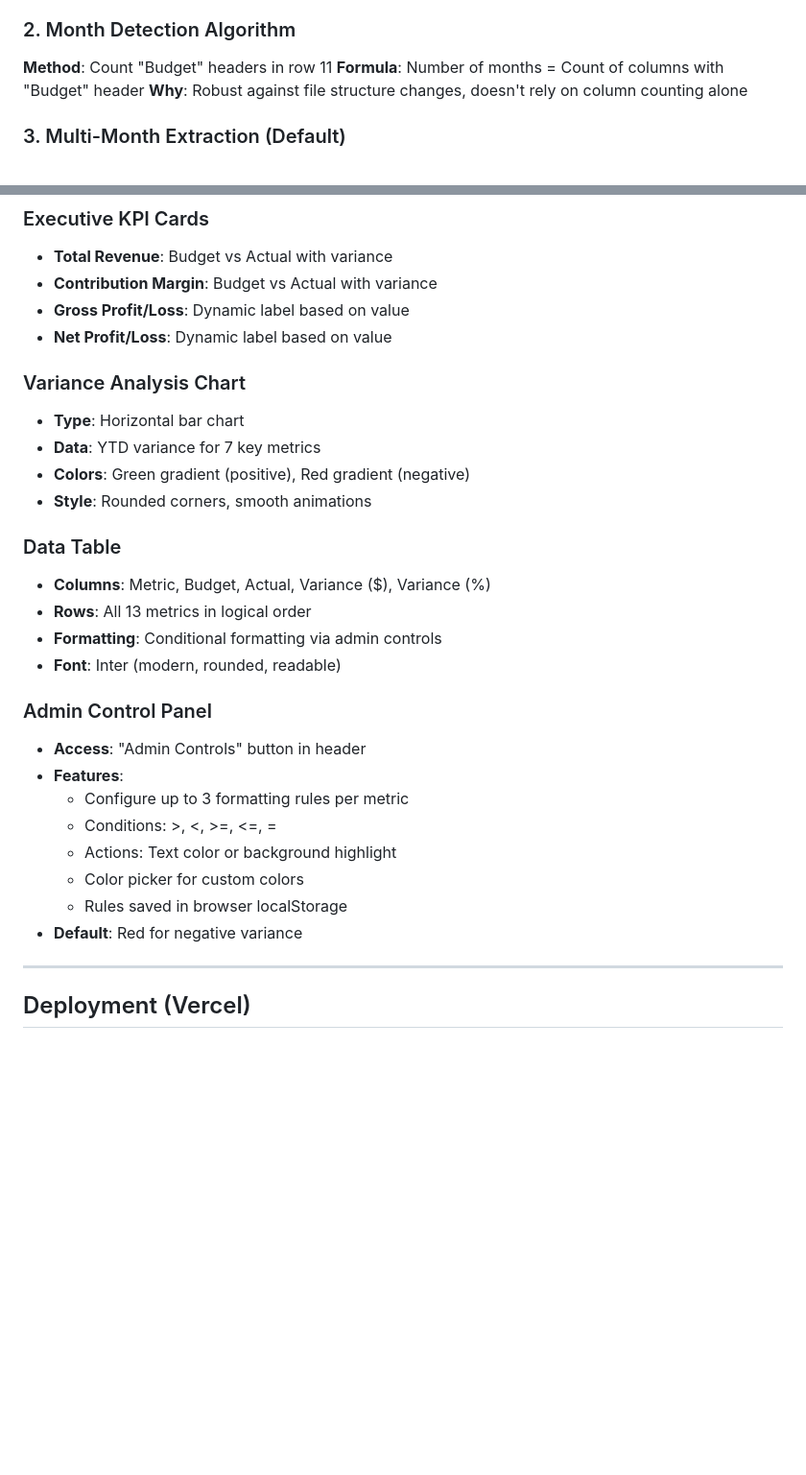
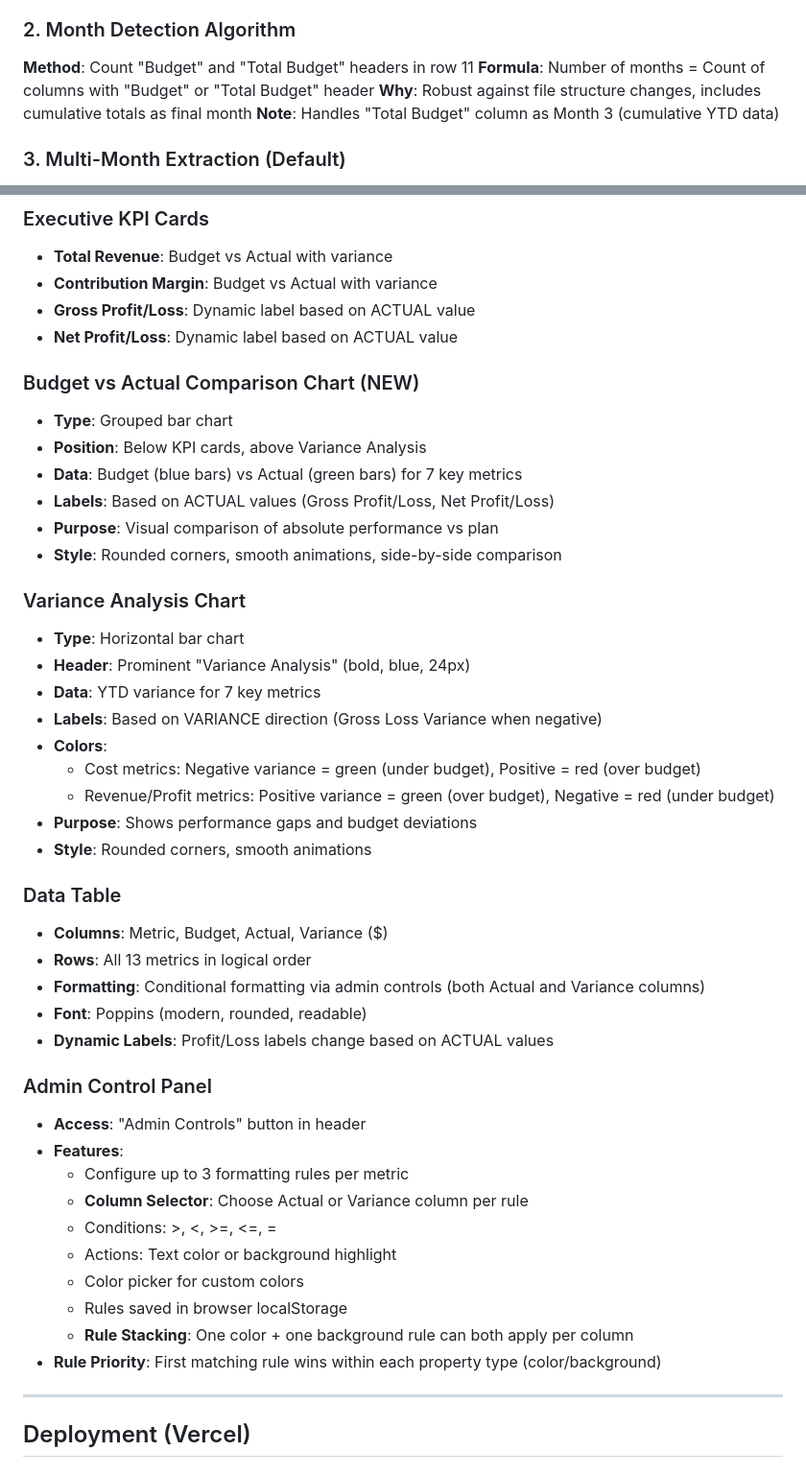
Before and after one commit to charmenlondon-cmd/Naresco-Financial-Reporting, a Markdown page: CLAUDE.md, 2 parts joined by grey strips. Shown at 96% size. Drawn GitHub-style; blank space fills up the shorter version.

```diff
--- a/CLAUDE.md
+++ b/CLAUDE.md
@@ -49,9 +49,10 @@ Live Dashboard (Web)
 **Percentage Handling**: Always in row directly below parent metric (e.g., "TVC %" below "Total Variable Cost")
 
 ### 2. Month Detection Algorithm
-**Method**: Count "Budget" headers in row 11
-**Formula**: Number of months = Count of columns with "Budget" header
-**Why**: Robust against file structure changes, doesn't rely on column counting alone
+**Method**: Count "Budget" and "Total Budget" headers in row 11
+**Formula**: Number of months = Count of columns with "Budget" or "Total Budget" header
+**Why**: Robust against file structure changes, includes cumulative totals as final month
+**Note**: Handles "Total Budget" column as Month 3 (cumulative YTD data)
 
 ### 3. Multi-Month Extraction (Default)
 **Behavior**: Extracts ALL months from file by default
@@ -237,30 +238,46 @@ git push  # Vercel auto-deploys
 ### Executive KPI Cards
 - **Total Revenue**: Budget vs Actual with variance
 - **Contribution Margin**: Budget vs Actual with variance
-- **Gross Profit/Loss**: Dynamic label based on value
-- **Net Profit/Loss**: Dynamic label based on value
+- **Gross Profit/Loss**: Dynamic label based on ACTUAL value
+- **Net Profit/Loss**: Dynamic label based on ACTUAL value
+
+### Budget vs Actual Comparison Chart (NEW)
+- **Type**: Grouped bar chart
+- **Position**: Below KPI cards, above Variance Analysis
+- **Data**: Budget (blue bars) vs Actual (green bars) for 7 key metrics
+- **Labels**: Based on ACTUAL values (Gross Profit/Loss, Net Profit/Loss)
+- **Purpose**: Visual comparison of absolute performance vs plan
+- **Style**: Rounded corners, smooth animations, side-by-side comparison
 
 ### Variance Analysis Chart
 - **Type**: Horizontal bar chart
+- **Header**: Prominent "Variance Analysis" (bold, blue, 24px)
 - **Data**: YTD variance for 7 key metrics
-- **Colors**: Green gradient (positive), Red gradient (negative)
+- **Labels**: Based on VARIANCE direction (Gross Loss Variance when negative)
+- **Colors**:
+  - Cost metrics: Negative variance = green (under budget), Positive = red (over budget)
+  - Revenue/Profit metrics: Positive variance = green (over budget), Negative = red (under budget)
+- **Purpose**: Shows performance gaps and budget deviations
 - **Style**: Rounded corners, smooth animations
 
 ### Data Table
-- **Columns**: Metric, Budget, Actual, Variance ($), Variance (%)
+- **Columns**: Metric, Budget, Actual, Variance ($)
 - **Rows**: All 13 metrics in logical order
-- **Formatting**: Conditional formatting via admin controls
-- **Font**: Inter (modern, rounded, readable)
+- **Formatting**: Conditional formatting via admin controls (both Actual and Variance columns)
+- **Font**: Poppins (modern, rounded, readable)
+- **Dynamic Labels**: Profit/Loss labels change based on ACTUAL values
 
 ### Admin Control Panel
 - **Access**: "Admin Controls" button in header
 - **Features**:
   - Configure up to 3 formatting rules per metric
+  - **Column Selector**: Choose Actual or Variance column per rule
   - Conditions: >, <, >=, <=, =
   - Actions: Text color or background highlight
   - Color picker for custom colors
   - Rules saved in browser localStorage
-- **Default**: Red for negative variance
+  - **Rule Stacking**: One color + one background rule can both apply per column
+- **Rule Priority**: First matching rule wins within each property type (color/background)
 
 ---
 
```
Also changed, not shown: other parts of CLAUDE.md (+33 -2 lines).
